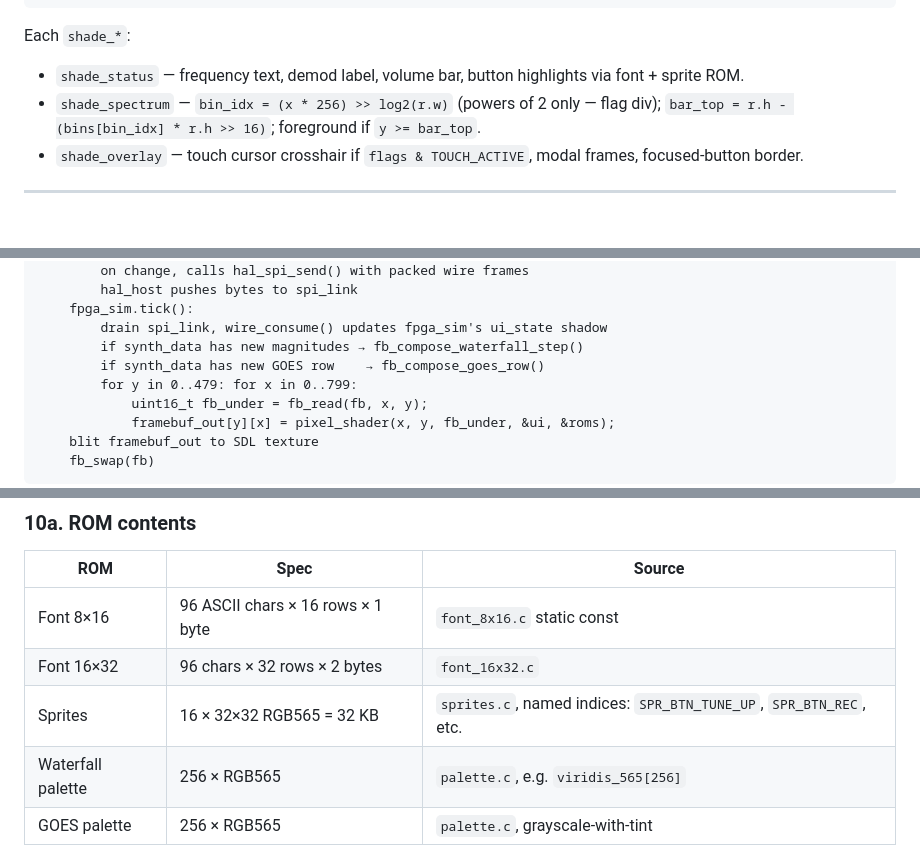
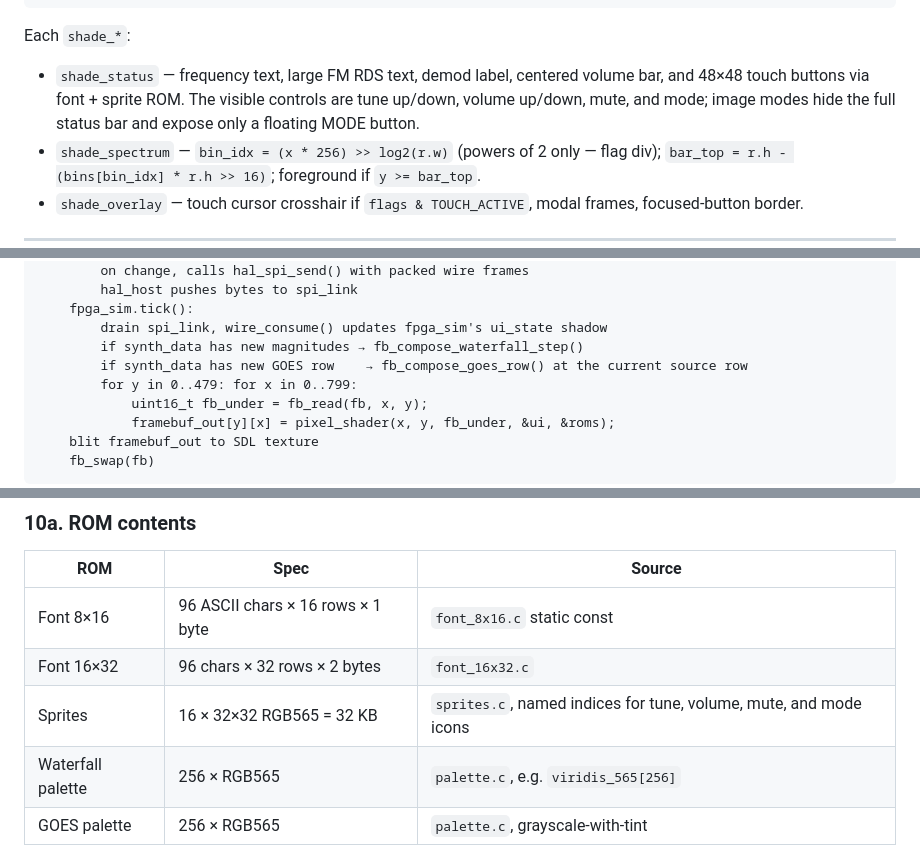
Before and after one commit to Gage1999/fpga-sdr-receiver, a Markdown page: docs/fpga-sdr-receiver-harness.md, 3 parts joined by grey strips. Rendered like a GitHub page; blank space fills up the shorter version.

````diff
--- a/docs/fpga-sdr-receiver-harness.md
+++ b/docs/fpga-sdr-receiver-harness.md
@@ -297,7 +297,7 @@ uint16_t pixel_shader(uint16_t x, uint16_t y,
 ```
 
 Each `shade_*`:
-- `shade_status` — frequency text, demod label, volume bar, button highlights via font + sprite ROM.
+- `shade_status` — frequency text, large FM RDS text, demod label, centered volume bar, and 48×48 touch buttons via font + sprite ROM. The visible controls are tune up/down, volume up/down, mute, and mode; image modes hide the full status bar and expose only a floating MODE button.
 - `shade_spectrum` — `bin_idx = (x * 256) >> log2(r.w)` (powers of 2 only — flag div); `bar_top = r.h - (bins[bin_idx] * r.h >> 16)`; foreground if `y >= bar_top`.
 - `shade_overlay` — touch cursor crosshair if `flags & TOUCH_ACTIVE`, modal frames, focused-button border.
 
@@ -351,7 +352,7 @@ loop @ 60 Hz:
     fpga_sim.tick():
         drain spi_link, wire_consume() updates fpga_sim's ui_state shadow
         if synth_data has new magnitudes → fb_compose_waterfall_step()
-        if synth_data has new GOES row    → fb_compose_goes_row()
+        if synth_data has new GOES row    → fb_compose_goes_row() at the current source row
         for y in 0..479: for x in 0..799:
             uint16_t fb_under = fb_read(fb, x, y);
             framebuf_out[y][x] = pixel_shader(x, y, fb_under, &ui, &roms);
@@ -389,7 +390,7 @@ This way:
 |---|---|---|
 | Font 8×16 | 96 ASCII chars × 16 rows × 1 byte | `font_8x16.c` static const |
 | Font 16×32 | 96 chars × 32 rows × 2 bytes | `font_16x32.c` |
-| Sprites | 16 × 32×32 RGB565 = 32 KB | `sprites.c`, named indices: `SPR_BTN_TUNE_UP`, `SPR_BTN_REC`, etc. |
+| Sprites | 16 × 32×32 RGB565 = 32 KB | `sprites.c`, named indices for tune, volume, mute, and mode icons |
 | Waterfall palette | 256 × RGB565 | `palette.c`, e.g. `viridis_565[256]` |
 | GOES palette | 256 × RGB565 | `palette.c`, grayscale-with-tint |
 
````
Also changed, not shown: other parts of docs/fpga-sdr-receiver-harness.md (+12 -12 lines), docs/fpga-sdr-receiver-architecture.md (+3 -2 lines), docs/fpga-sdr-receiver-interface.md (+6 -3 lines).
